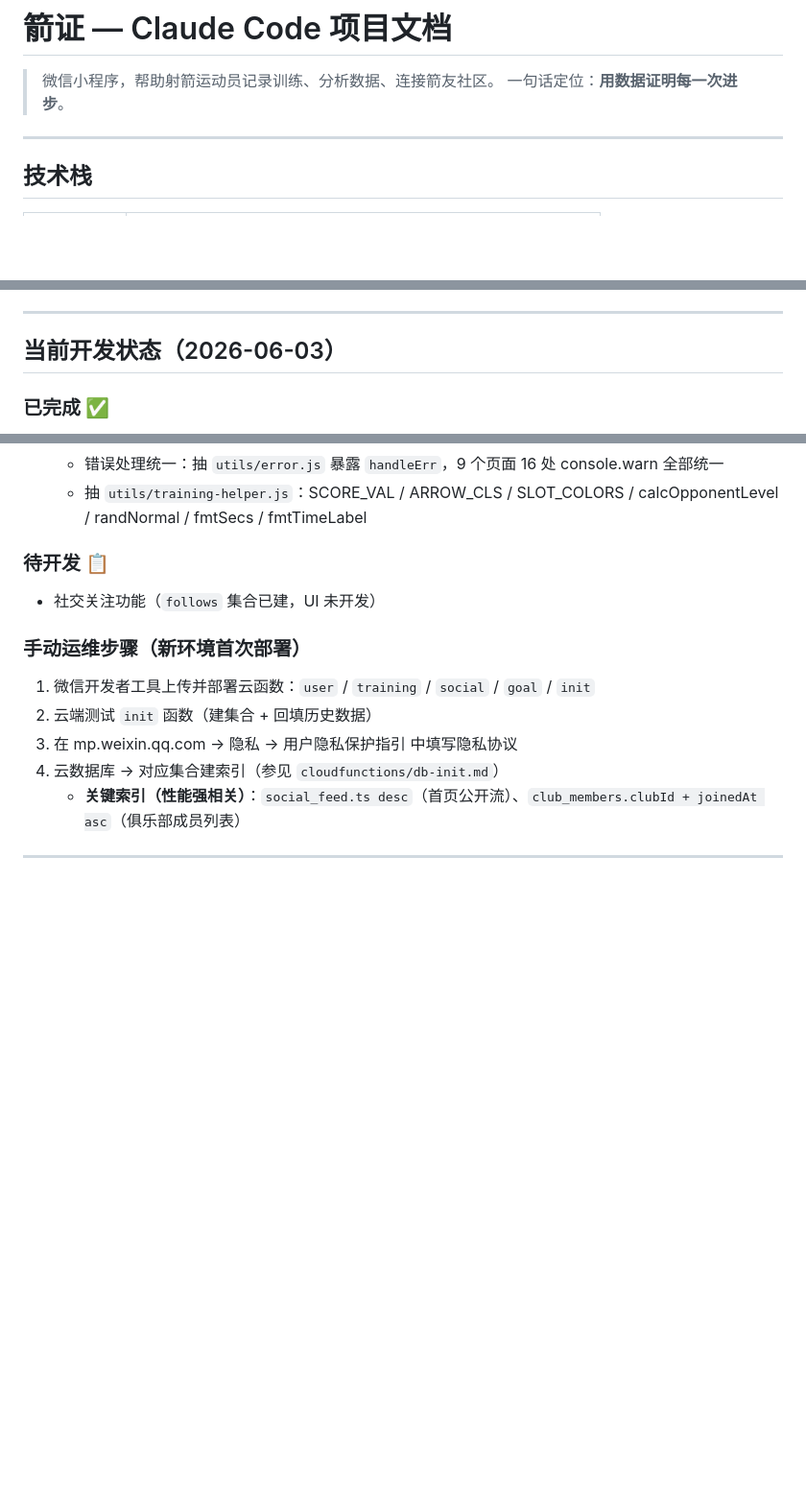
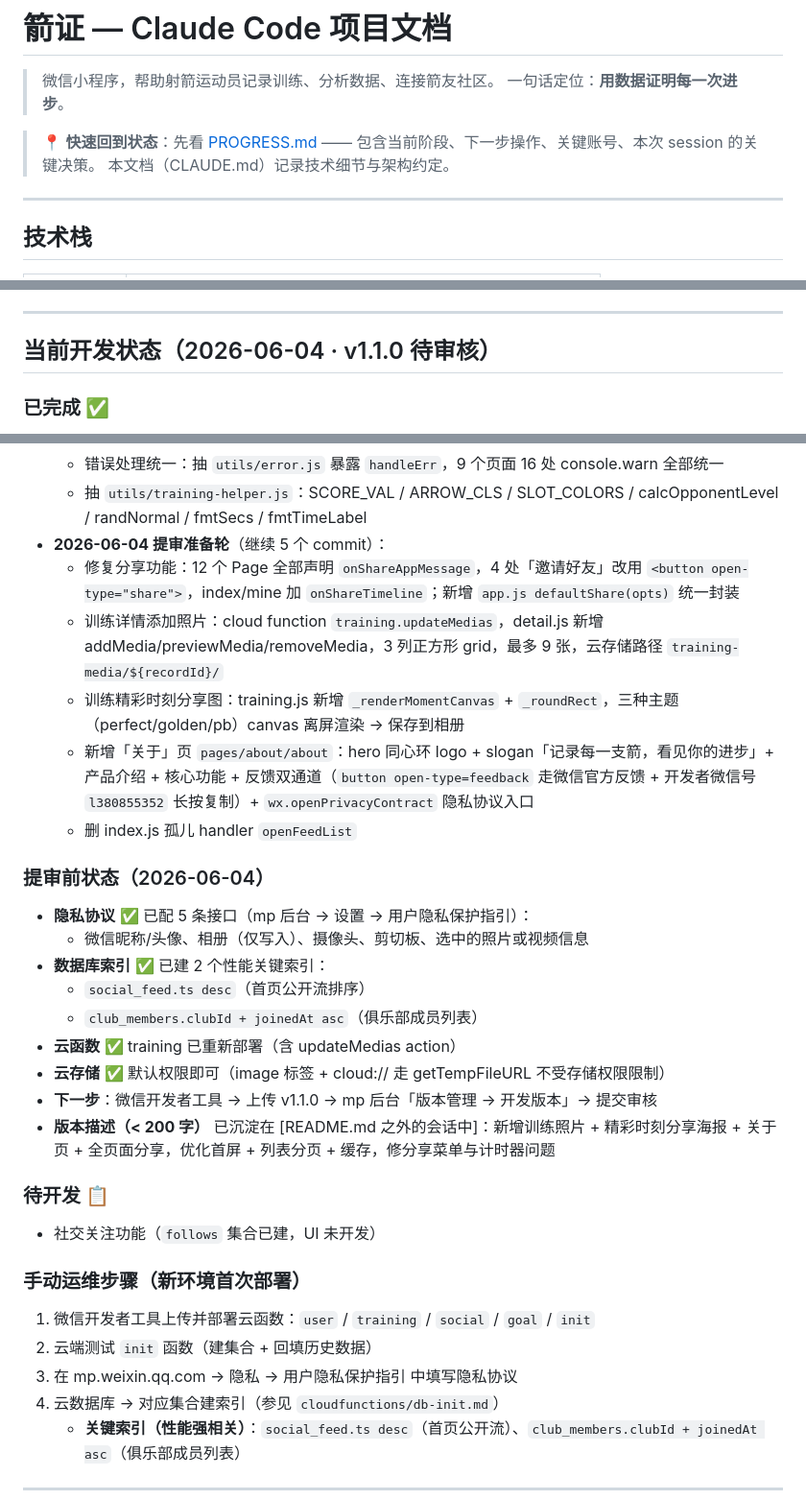
Before and after one commit to Hldao/jianzhen, a Markdown page: CLAUDE.md, 3 parts joined by grey strips. Shown at 96% size. Drawn GitHub-style; blank space fills up the shorter version.

```diff
--- a/CLAUDE.md
+++ b/CLAUDE.md
@@ -2,6 +2,9 @@
 
 > 微信小程序，帮助射箭运动员记录训练、分析数据、连接箭友社区。
 > 一句话定位：**用数据证明每一次进步**。
+
+> 📍 **快速回到状态**：先看 [PROGRESS.md](./PROGRESS.md) —— 包含当前阶段、下一步操作、关键账号、本次 session 的关键决策。
+> 本文档（CLAUDE.md）记录技术细节与架构约定。
 
 ---
 
@@ -338,7 +341,7 @@ app.globalData.navBarHeight
 
 ---
 
-## 当前开发状态（2026-06-03）
+## 当前开发状态（2026-06-04 · v1.1.0 待审核）
 
 ### 已完成 ✅
 - 完整训练录入流程（积分赛/淘汰赛/自由练习）
@@ -370,6 +373,23 @@ app.globalData.navBarHeight
   - 俱乐部切换失败 UI 回滚 + 多处 timer 退出清理（避免 setData on dead page）
   - 错误处理统一：抽 `utils/error.js` 暴露 `handleErr`，9 个页面 16 处 console.warn 全部统一
   - 抽 `utils/training-helper.js`：SCORE_VAL / ARROW_CLS / SLOT_COLORS / calcOpponentLevel / randNormal / fmtSecs / fmtTimeLabel
+- **2026-06-04 提审准备轮**（继续 5 个 commit）：
+  - 修复分享功能：12 个 Page 全部声明 `onShareAppMessage`，4 处「邀请好友」改用 `<button open-type="share">`，index/mine 加 `onShareTimeline`；新增 `app.js defaultShare(opts)` 统一封装
+  - 训练详情添加照片：cloud function `training.updateMedias`，detail.js 新增 addMedia/previewMedia/removeMedia，3 列正方形 grid，最多 9 张，云存储路径 `training-media/${recordId}/`
+  - 训练精彩时刻分享图：training.js 新增 `_renderMomentCanvas` + `_roundRect`，三种主题（perfect/golden/pb）canvas 离屏渲染 → 保存到相册
+  - 新增「关于」页 `pages/about/about`：hero 同心环 logo + slogan「记录每一支箭，看见你的进步」+ 产品介绍 + 核心功能 + 反馈双通道（`button open-type=feedback` 走微信官方反馈 + 开发者微信号 `l380855352` 长按复制）+ `wx.openPrivacyContract` 隐私协议入口
+  - 删 index.js 孤儿 handler `openFeedList`
+
+### 提审前状态（2026-06-04）
+- **隐私协议** ✅ 已配 5 条接口（mp 后台 → 设置 → 用户隐私保护指引）：
+  - 微信昵称/头像、相册（仅写入）、摄像头、剪切板、选中的照片或视频信息
+- **数据库索引** ✅ 已建 2 个性能关键索引：
+  - `social_feed.ts desc`（首页公开流排序）
+  - `club_members.clubId + joinedAt asc`（俱乐部成员列表）
+- **云函数** ✅ training 已重新部署（含 updateMedias action）
+- **云存储** ✅ 默认权限即可（image 标签 + cloud:// 走 getTempFileURL 不受存储权限限制）
+- **下一步**：微信开发者工具 → 上传 v1.1.0 → mp 后台「版本管理 → 开发版本」→ 提交审核
+- **版本描述（< 200 字）** 已沉淀在 [README.md 之外的会话中]：新增训练照片 + 精彩时刻分享海报 + 关于页 + 全页面分享，优化首屏 + 列表分页 + 缓存，修分享菜单与计时器问题
 
 ### 待开发 📋
 - 社交关注功能（`follows` 集合已建，UI 未开发）
```
Also changed, not shown: PROGRESS.md (added, +128 -0 lines).
